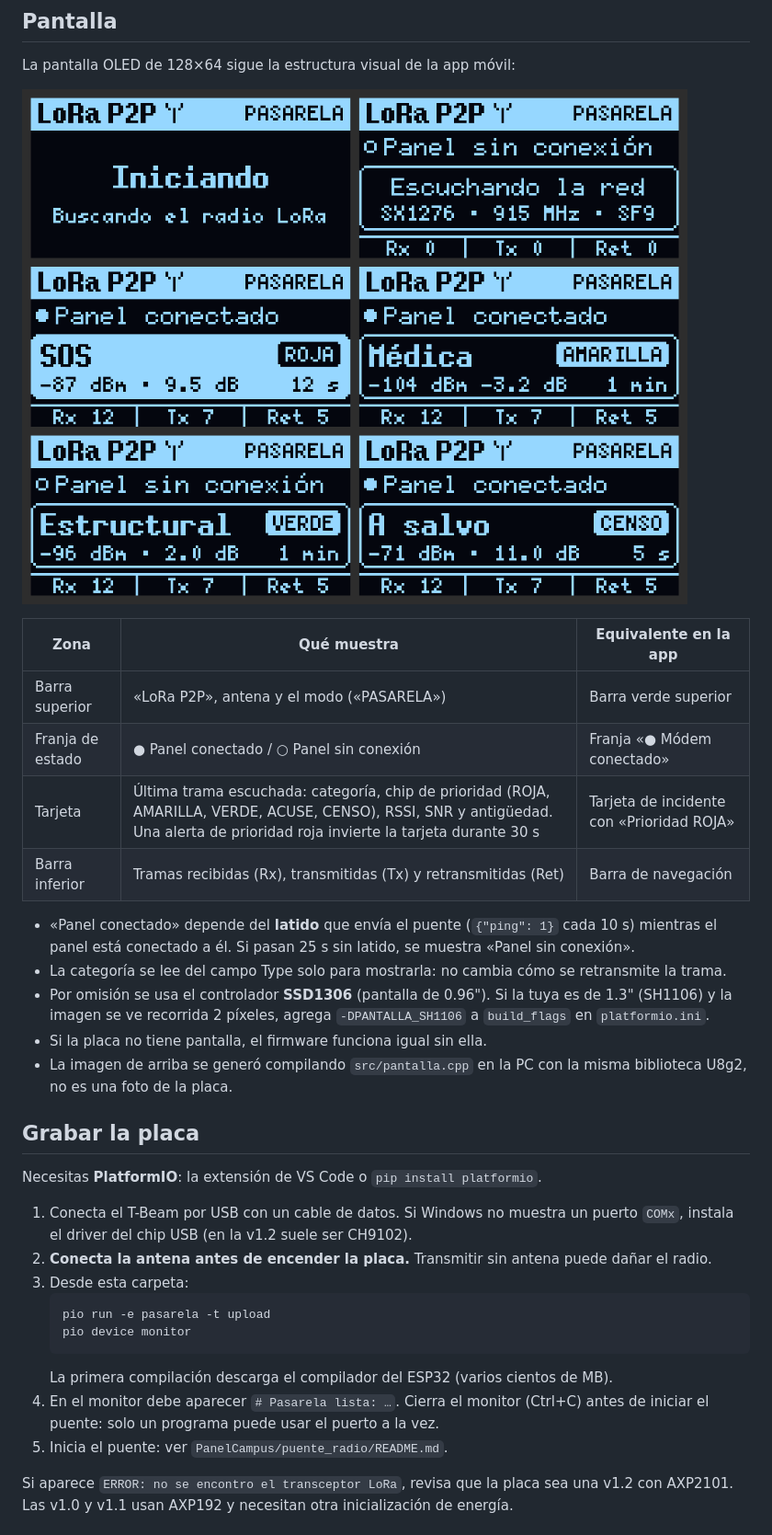
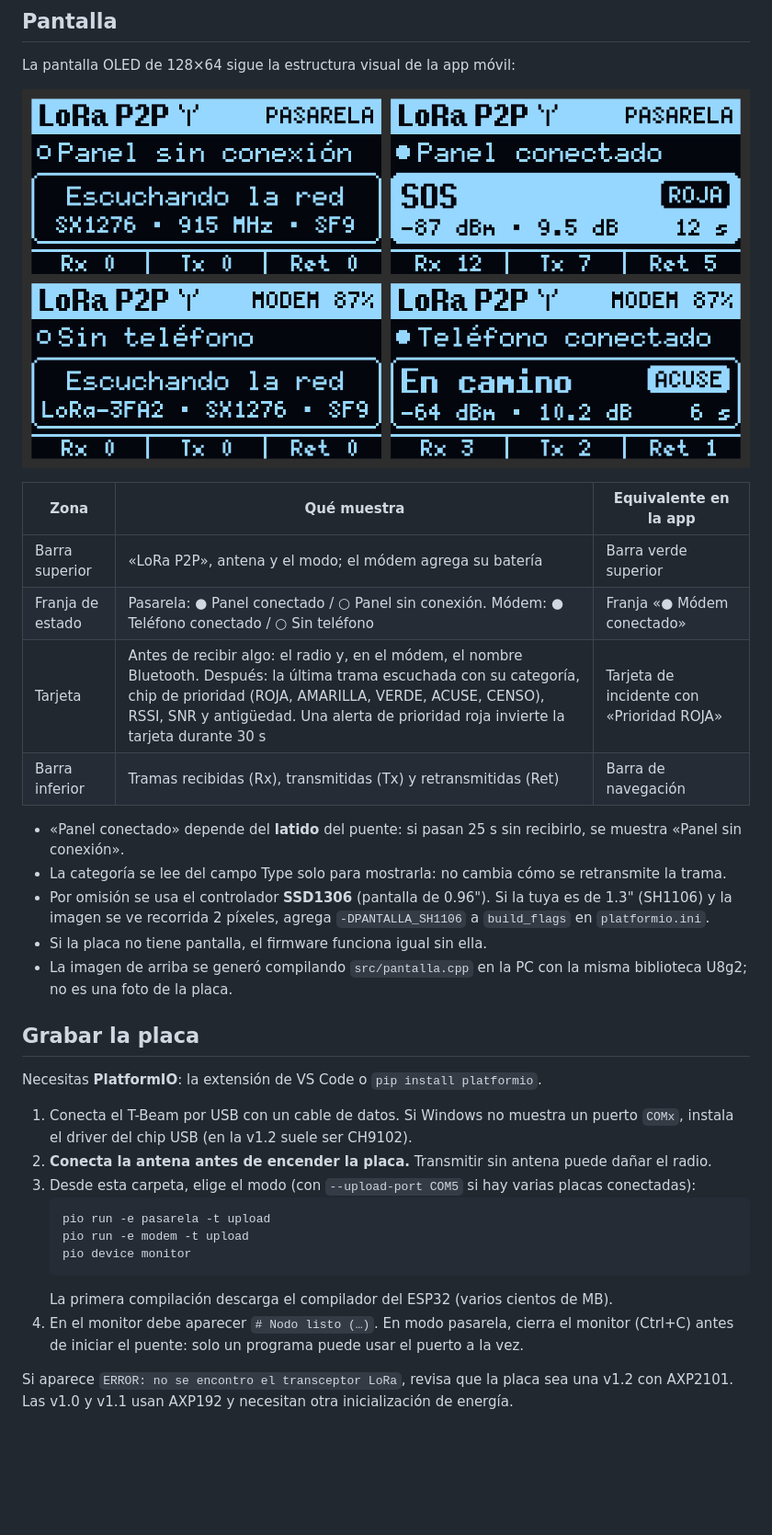
Before and after one commit to amer-br/lora-p2p-emergencias-firmware, a Markdown page: README.md, the part around one of its changes. Shown at 92% size. GitHub-like rendering; pictures changed too: docs/pantalla.png; blank space fills up the shorter version.

````diff
--- a/README.md
+++ b/README.md
@@ -33,16 +59,16 @@ La pantalla OLED de 128×64 sigue la estructura visual de la app móvil:
 
 | Zona | Qué muestra | Equivalente en la app |
 |------|-------------|-----------------------|
-| Barra superior | «LoRa P2P», antena y el modo («PASARELA») | Barra verde superior |
-| Franja de estado | ● Panel conectado / ○ Panel sin conexión | Franja «● Módem conectado» |
-| Tarjeta | Última trama escuchada: categoría, chip de prioridad (ROJA, AMARILLA, VERDE, ACUSE, CENSO), RSSI, SNR y antigüedad. Una alerta de prioridad roja invierte la tarjeta durante 30 s | Tarjeta de incidente con «Prioridad ROJA» |
+| Barra superior | «LoRa P2P», antena y el modo; el módem agrega su batería | Barra verde superior |
+| Franja de estado | Pasarela: ● Panel conectado / ○ Panel sin conexión. Módem: ● Teléfono conectado / ○ Sin teléfono | Franja «● Módem conectado» |
+| Tarjeta | Antes de recibir algo: el radio y, en el módem, el nombre Bluetooth. Después: la última trama escuchada con su categoría, chip de prioridad (ROJA, AMARILLA, VERDE, ACUSE, CENSO), RSSI, SNR y antigüedad. Una alerta de prioridad roja invierte la tarjeta durante 30 s | Tarjeta de incidente con «Prioridad ROJA» |
 | Barra inferior | Tramas recibidas (Rx), transmitidas (Tx) y retransmitidas (Ret) | Barra de navegación |
 
-- «Panel conectado» depende del **latido** que envía el puente (`{"ping": 1}` cada 10 s) mientras el panel está conectado a él. Si pasan 25 s sin latido, se muestra «Panel sin conexión».
+- «Panel conectado» depende del **latido** del puente: si pasan 25 s sin recibirlo, se muestra «Panel sin conexión».
 - La categoría se lee del campo Type solo para mostrarla: no cambia cómo se retransmite la trama.
 - Por omisión se usa el controlador **SSD1306** (pantalla de 0.96"). Si la tuya es de 1.3" (SH1106) y la imagen se ve recorrida 2 píxeles, agrega `-DPANTALLA_SH1106` a `build_flags` en `platformio.ini`.
 - Si la placa no tiene pantalla, el firmware funciona igual sin ella.
-- La imagen de arriba se generó compilando `src/pantalla.cpp` en la PC con la misma biblioteca U8g2, no es una foto de la placa.
+- La imagen de arriba se generó compilando `src/pantalla.cpp` en la PC con la misma biblioteca U8g2; no es una foto de la placa.
 
 ## Grabar la placa
 
@@ -50,14 +76,14 @@ Necesitas **PlatformIO**: la extensión de VS Code o `pip install platformio`.
 
 1. Conecta el T-Beam por USB con un cable de datos. Si Windows no muestra un puerto `COMx`, instala el driver del chip USB (en la v1.2 suele ser CH9102).
 2. **Conecta la antena antes de encender la placa.** Transmitir sin antena puede dañar el radio.
-3. Desde esta carpeta:
+3. Desde esta carpeta, elige el modo (con `--upload-port COM5` si hay varias placas conectadas):
    ```
    pio run -e pasarela -t upload
+   pio run -e modem -t upload
    pio device monitor
    ```
    La primera compilación descarga el compilador del ESP32 (varios cientos de MB).
-4. En el monitor debe aparecer `# Pasarela lista: …`. Cierra el monitor (Ctrl+C) antes de iniciar el puente: solo un programa puede usar el puerto a la vez.
-5. Inicia el puente: ver `PanelCampus/puente_radio/README.md`.
+4. En el monitor debe aparecer `# Nodo listo (…)`. En modo pasarela, cierra el monitor (Ctrl+C) antes de iniciar el puente: solo un programa puede usar el puerto a la vez.
 
 Si aparece `ERROR: no se encontro el transceptor LoRa`, revisa que la placa sea una v1.2 con AXP2101. Las v1.0 y v1.1 usan AXP192 y necesitan otra inicialización de energía.
 
````
Also changed, not shown: other parts of README.md (+47 -21 lines), 8 other files.
